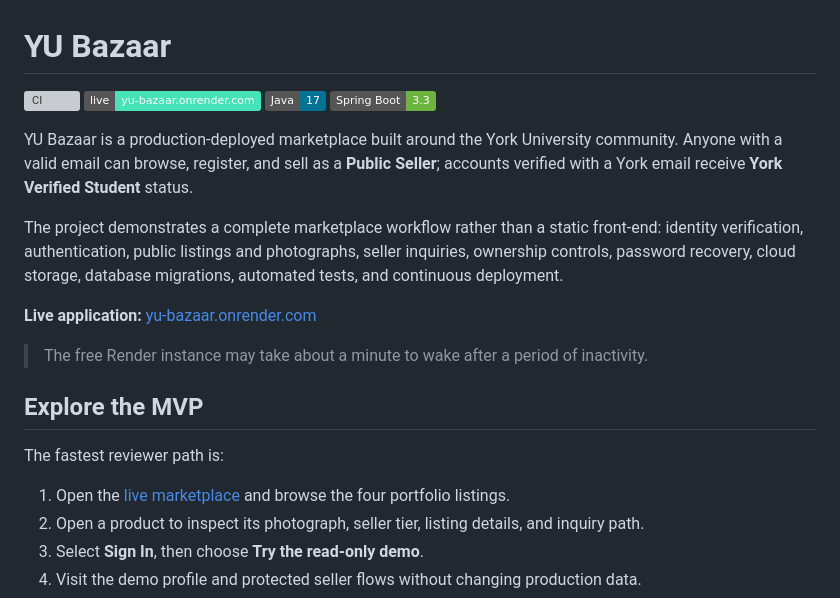
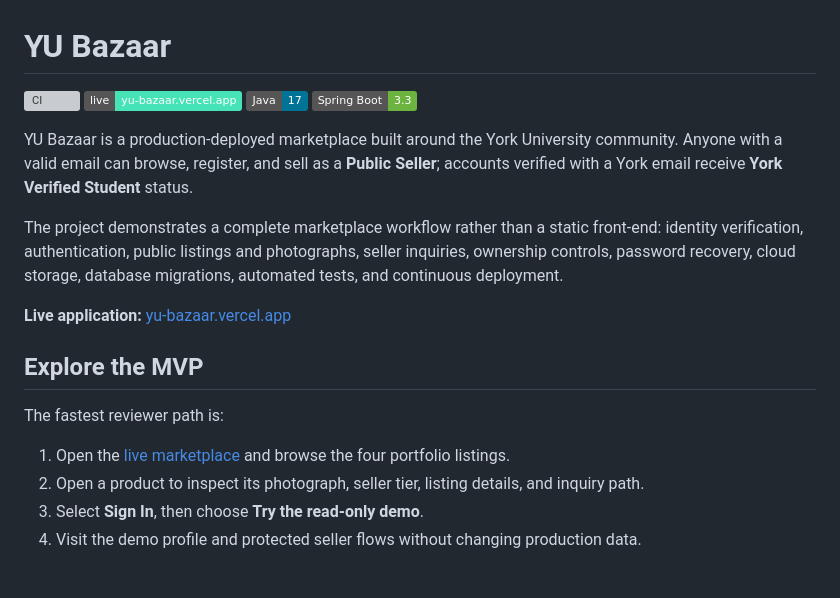
Before and after one commit to souravC01/yu-bazaar, a Markdown page: README.md, the part around one of its changes. Rendered like a GitHub page; badges without logos; blank space fills up the shorter version; grey boxes are pictures that could not be loaded.

Commit message:
Change live application link to Vercel
Updated live application link from Render to Vercel.

```diff
--- a/README.md
+++ b/README.md
@@ -1,7 +1,7 @@
 # YU Bazaar
 
 [![CI](https://github.com/souravC01/yu-bazaar/actions/workflows/ci.yml/badge.svg)](https://github.com/souravC01/yu-bazaar/actions/workflows/ci.yml)
-[![Live Application](https://img.shields.io/badge/live-yu--bazaar.onrender.com-46e3b7)](https://yu-bazaar.onrender.com)
+[![Live Application](https://img.shields.io/badge/live-yu--bazaar.vercel.app-46e3b7)](https://yu-bazaar.vercel.app)
 [![Java 17](https://img.shields.io/badge/Java-17-007396)](https://openjdk.org/projects/jdk/17/)
 [![Spring Boot](https://img.shields.io/badge/Spring%20Boot-3.3-6DB33F)](https://spring.io/projects/spring-boot)
 
@@ -9,9 +9,8 @@ YU Bazaar is a production-deployed marketplace built around the York University
 
 The project demonstrates a complete marketplace workflow rather than a static front-end: identity verification, authentication, public listings and photographs, seller inquiries, ownership controls, password recovery, cloud storage, database migrations, automated tests, and continuous deployment.
 
-**Live application:** [yu-bazaar.onrender.com](https://yu-bazaar.onrender.com)
+**Live application:** [yu-bazaar.vercel.app](https://yu-bazaar.vercel.app/)
 
-> The free Render instance may take about a minute to wake after a period of inactivity.
 
 ## Explore the MVP
 
```
Also changed, not shown: other parts of README.md (+1 -1 lines).
